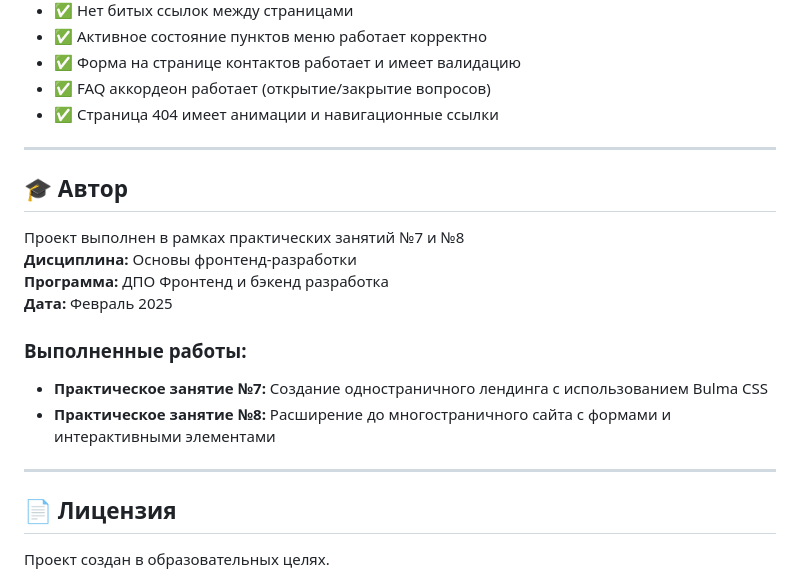
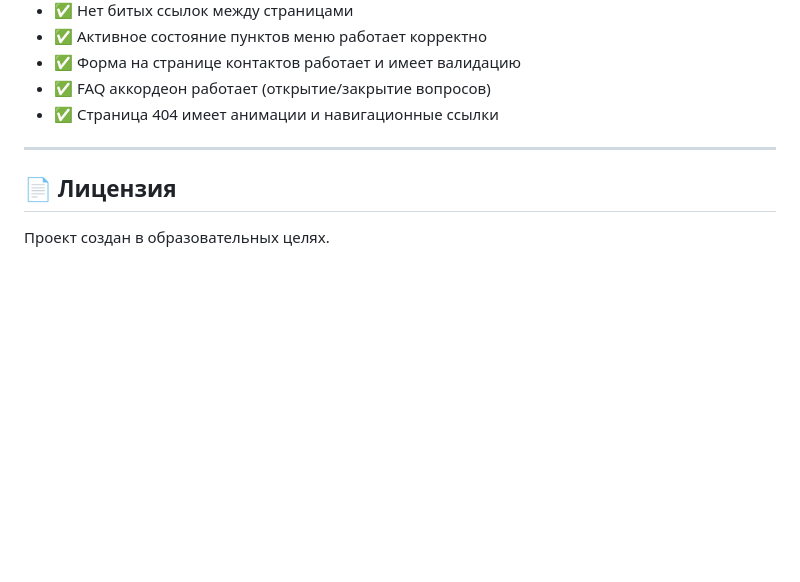
Before and after one commit to ReaperCq/Course_for_programmist, a Markdown page: README.md, the part around the change. GitHub-like rendering; blank space fills up the shorter version.

Commit message:
delete information

```diff
--- a/README.md
+++ b/README.md
@@ -195,19 +195,6 @@ project/
 
 ---
 
-## 🎓 Автор
-
-Проект выполнен в рамках практических занятий №7 и №8
-**Дисциплина:** Основы фронтенд-разработки
-**Программа:** ДПО Фронтенд и бэкенд разработка
-**Дата:** Февраль 2025
-
-### Выполненные работы:
-- **Практическое занятие №7:** Создание одностраничного лендинга с использованием Bulma CSS
-- **Практическое занятие №8:** Расширение до многостраничного сайта с формами и интерактивными элементами
-
----
-
 ## 📄 Лицензия
 
 Проект создан в образовательных целях.
```
